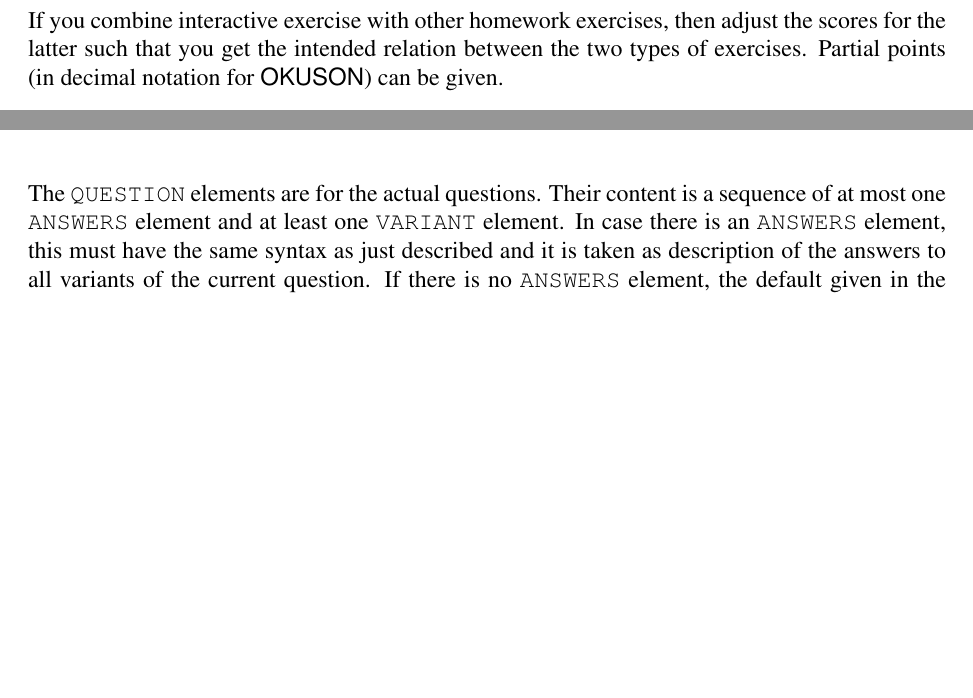
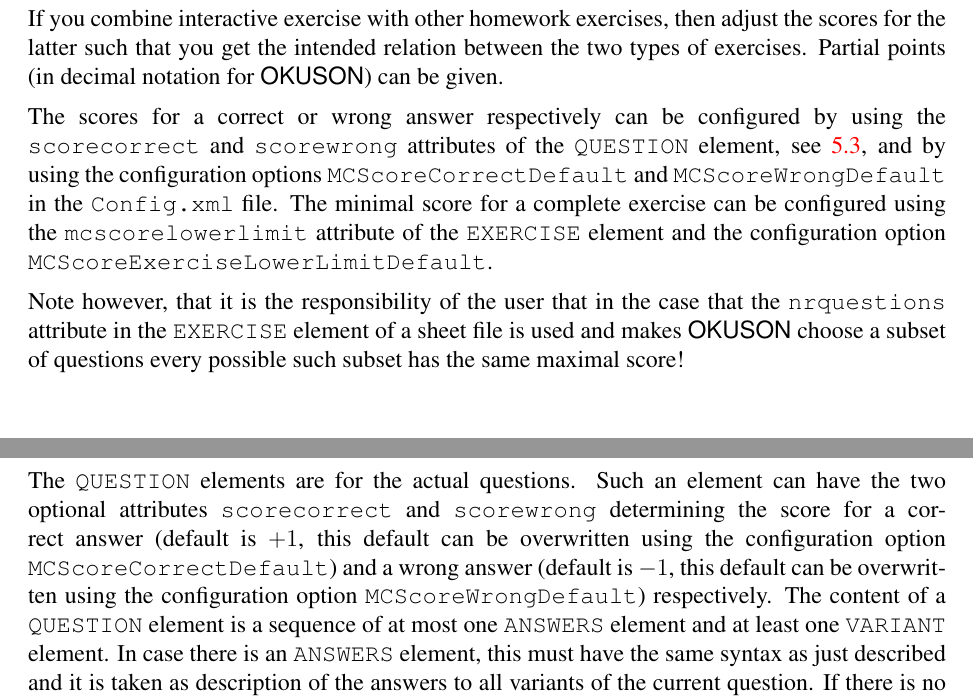
Before and after one commit to frankluebeck/OKUSON, a LaTeX book (doc/manual.tex): two parts of pages 27 and 32 of 81 before the commit and two parts of pages 28 and 33 of 81 after it, joined at a grey line, cut so that both start at the same text, the shorter picture padded with empty space. Compiled offline with pdfLaTeX; the source files are stored in an older character set and shown here as Unicode.

Commit message:
Document configurable MC scores. Max.
git-svn-id: 526

```diff
--- a/doc/manual.tex
+++ b/doc/manual.tex
@@ -1053,6 +1053,21 @@
 adjust the scores for the latter such that you get the intended relation
 between the two types of exercises. Partial points (in decimal notation for
 {\OKUSON}) can be given.
+
+The scores for a correct or wrong answer respectively can be configured
+by using the \texttt{scorecorrect} and \texttt{scorewrong} attributes of
+the \texttt{QUESTION} element, see~\ref{sec:writeEx}, and by using the
+configuration options \texttt{MCScoreCorrectDefault} and
+\texttt{MCScoreWrongDefault} in the \texttt{Config.xml} file. The
+minimal score for a complete exercise can be configured using the
+\texttt{mcscorelowerlimit} attribute of the \texttt{EXERCISE} element
+and the configuration option \texttt{MCScoreExerciseLowerLimitDefault}.
+
+Note however, that it is the responsibility of the user that in the case
+that the \texttt{nrquestions} attribute in the \texttt{EXERCISE} element
+of a sheet file is used and makes {\OKUSON} choose a subset of questions
+every possible such subset has the same maximal score!
+
 
 \section{Generalities on the Exercise and Sheet Files}
 
@@ -1292,7 +1312,14 @@
 case the content of the \texttt{ANSWERS} element should be empty.
 \end{description}
 
-The \texttt{QUESTION} elements are for the actual questions. Their content
+The \texttt{QUESTION} elements are for the actual questions. Such an element
+can have the two optional attributes \texttt{scorecorrect} and
+\texttt{scorewrong} determining the score for a correct answer
+(default is $+1$, this default can be overwritten using the
+configuration option \texttt{MCScoreCorrectDefault}) and a wrong answer
+(default is $-1$, this default can be overwritten using the
+configuration option \texttt{MCScoreWrongDefault}) respectively.
+The content of a \texttt{QUESTION} element
 is a sequence of at most one \texttt{ANSWERS} element and at least one
 \texttt{VARIANT} element. In case there is an \texttt{ANSWERS} element, this
 must have the same syntax as just described and it is taken as description
```
Also changed, not shown: doc/manual.tex (9 more changed lines).
